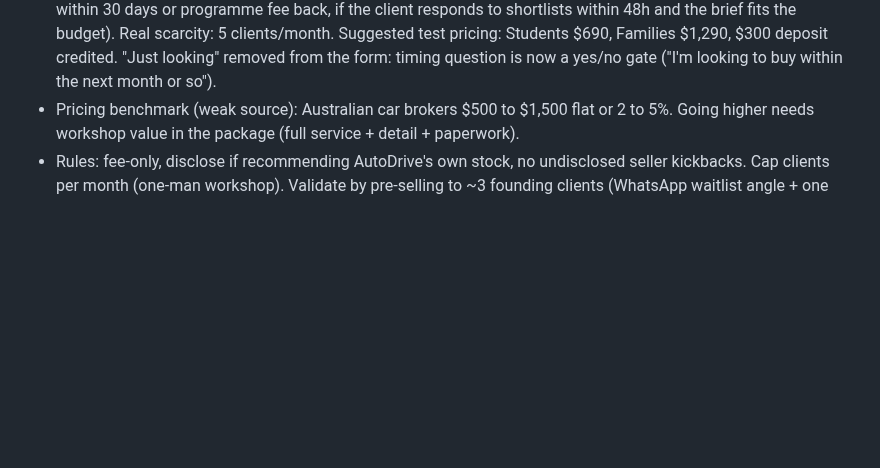
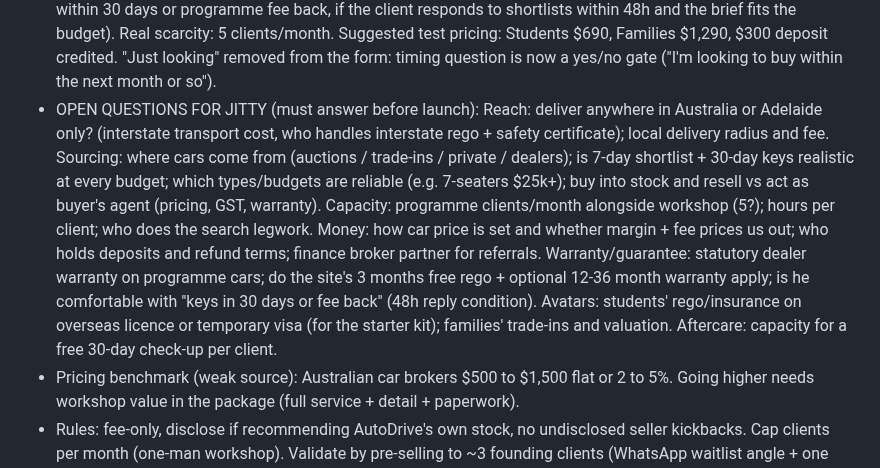
Before and after one commit to StalinS007/autodrive-salisbury-plain, a Markdown page: STRATEGY_CONTEXT.md, the part around the change. Drawn GitHub-style; blank space fills up the shorter version.

Commit message:
Strategy: open questions for Jitty before launching the car programme
Co-Authored-By: Claude Opus 5.5 <noreply@anthropic.com>
Claude-Session: https://claude.ai/code/session_01M8x1YSTrrFPMtbZtQZvTBX

```diff
--- a/STRATEGY_CONTEXT.md
+++ b/STRATEGY_CONTEXT.md
@@ -241,6 +241,23 @@ they recruit discount-shoppers and undercut a 5.0-star shop competing on trust.
   Suggested test pricing: Students $690, Families $1,290, $300 deposit credited.
   "Just looking" removed from the form: timing question is now a yes/no gate
   ("I'm looking to buy within the next month or so").
+- OPEN QUESTIONS FOR JITTY (must answer before launch):
+  Reach: deliver anywhere in Australia or Adelaide only? (interstate transport cost, who
+  handles interstate rego + safety certificate); local delivery radius and fee.
+  Sourcing: where cars come from (auctions / trade-ins / private / dealers); is 7-day
+  shortlist + 30-day keys realistic at every budget; which types/budgets are reliable
+  (e.g. 7-seaters $25k+); buy into stock and resell vs act as buyer's agent (pricing, GST,
+  warranty).
+  Capacity: programme clients/month alongside workshop (5?); hours per client; who does the
+  search legwork.
+  Money: how car price is set and whether margin + fee prices us out; who holds deposits and
+  refund terms; finance broker partner for referrals.
+  Warranty/guarantee: statutory dealer warranty on programme cars; do the site's 3 months
+  free rego + optional 12-36 month warranty apply; is he comfortable with "keys in 30 days
+  or fee back" (48h reply condition).
+  Avatars: students' rego/insurance on overseas licence or temporary visa (for the starter
+  kit); families' trade-ins and valuation.
+  Aftercare: capacity for a free 30-day check-up per client.
 - Pricing benchmark (weak source): Australian car brokers $500 to $1,500 flat or 2 to 5%.
   Going higher needs workshop value in the package (full service + detail + paperwork).
 - Rules: fee-only, disclose if recommending AutoDrive's own stock, no undisclosed seller
```
